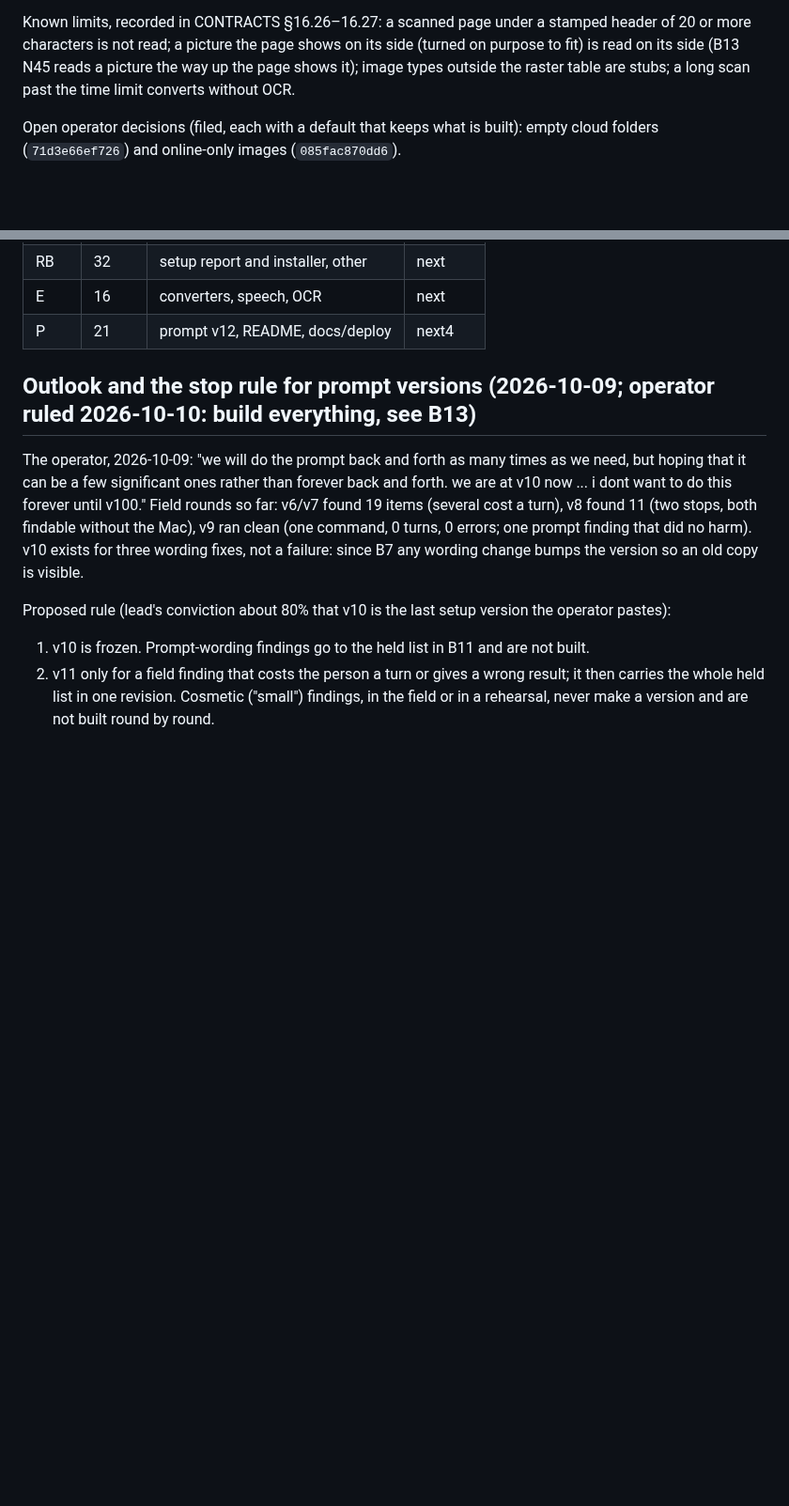
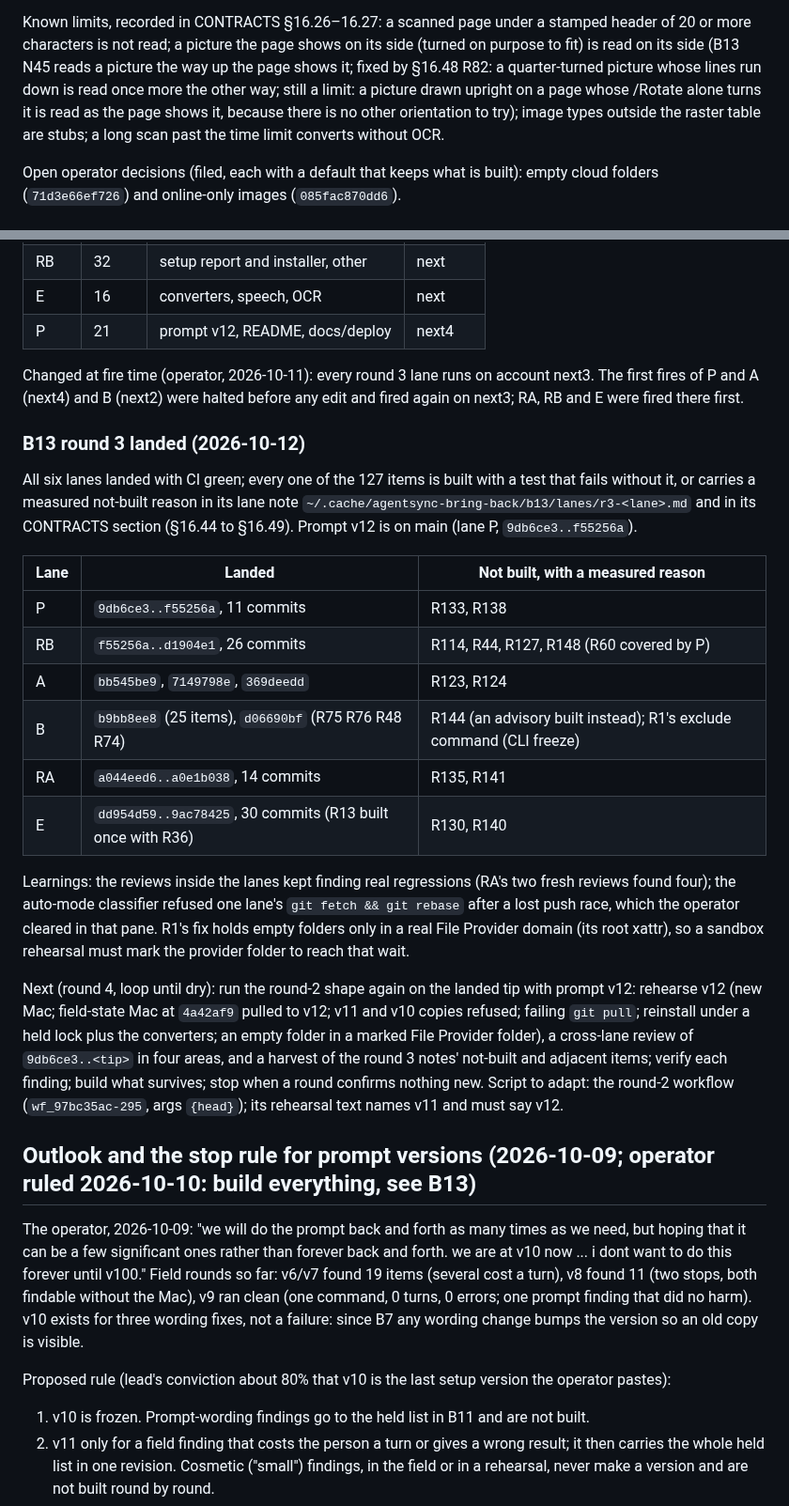
Before and after one commit to renchris/agent-context-sync, a Markdown page: docs/plans/bring-back-ocr.md, 2 parts joined by grey strips. Shown at 94% size. Drawn GitHub-style; blank space fills up the shorter version.

Commit message:
docs: bring-back plan, B13 round 3 landed and round 4's shape

```diff
--- a/docs/plans/bring-back-ocr.md
+++ b/docs/plans/bring-back-ocr.md
@@ -150,8 +150,10 @@ corporate network. A third-round surprise would come from there.
 
 Known limits, recorded in CONTRACTS §16.26–16.27: a scanned page under a stamped header of 20 or more characters
 is not read; a picture the page shows on its side (turned on purpose to fit) is read on its side (B13 N45 reads a
-picture the way up the page shows it); image types outside the raster table are stubs; a long scan past the time
-limit converts without OCR.
+picture the way up the page shows it; fixed by §16.48 R82: a quarter-turned picture whose lines run down is read
+once more the other way; still a limit: a picture drawn upright on a page whose /Rotate alone turns it is read as
+the page shows it, because there is no other orientation to try); image types outside the raster table are stubs;
+a long scan past the time limit converts without OCR.
 
 Open operator decisions (filed, each with a default that keeps what is built): empty cloud folders
 (`71d3e66ef726`) and online-only images (`085fac870dd6`).
@@ -492,6 +494,36 @@ Round 3 lanes (dispatched sessions, CONTRACTS §16.44 to §16.49), items by id i
 | E | 16 | converters, speech, OCR | next |
 | P | 21 | prompt v12, README, docs/deploy | next4 |
 
+Changed at fire time (operator, 2026-10-11): every round 3 lane runs on account next3. The first fires of P and A
+(next4) and B (next2) were halted before any edit and fired again on next3; RA, RB and E were fired there first.
+
+### B13 round 3 landed (2026-10-12)
+
+All six lanes landed with CI green; every one of the 127 items is built with a test that fails without it, or
+carries a measured not-built reason in its lane note `~/.cache/agentsync-bring-back/b13/lanes/r3-<lane>.md` and in
+its CONTRACTS section (§16.44 to §16.49). Prompt v12 is on main (lane P, `9db6ce3..f55256a`).
+
+| Lane | Landed | Not built, with a measured reason |
+|---|---|---|
+| P | `9db6ce3..f55256a`, 11 commits | R133, R138 |
+| RB | `f55256a..d1904e1`, 26 commits | R114, R44, R127, R148 (R60 covered by P) |
+| A | `bb545be9`, `7149798e`, `369deedd` | R123, R124 |
+| B | `b9bb8ee8` (25 items), `d06690bf` (R75 R76 R48 R74) | R144 (an advisory built instead); R1's exclude command (CLI freeze) |
+| RA | `a044eed6..a0e1b038`, 14 commits | R135, R141 |
+| E | `dd954d59..9ac78425`, 30 commits (R13 built once with R36) | R130, R140 |
+
+Learnings: the reviews inside the lanes kept finding real regressions (RA's two fresh reviews found four); the
+auto-mode classifier refused one lane's `git fetch && git rebase` after a lost push race, which the operator cleared
+in that pane. R1's fix holds empty folders only in a real File Provider domain (its root xattr), so a sandbox
+rehearsal must mark the provider folder to reach that wait.
+
+Next (round 4, loop until dry): run the round-2 shape again on the landed tip with prompt v12: rehearse v12 (new
+Mac; field-state Mac at `4a42af9` pulled to v12; v11 and v10 copies refused; failing `git pull`; reinstall under a
+held lock plus the converters; an empty folder in a marked File Provider folder), a cross-lane review of
+`9db6ce3..<tip>` in four areas, and a harvest of the round 3 notes' not-built and adjacent items; verify each finding;
+build what survives; stop when a round confirms nothing new. Script to adapt: the round-2 workflow
+(`wf_97bc35ac-295`, args `{head}`); its rehearsal text names v11 and must say v12.
+
 
 ## Outlook and the stop rule for prompt versions (2026-10-09; operator ruled 2026-10-10: build everything, see B13)
 
```
